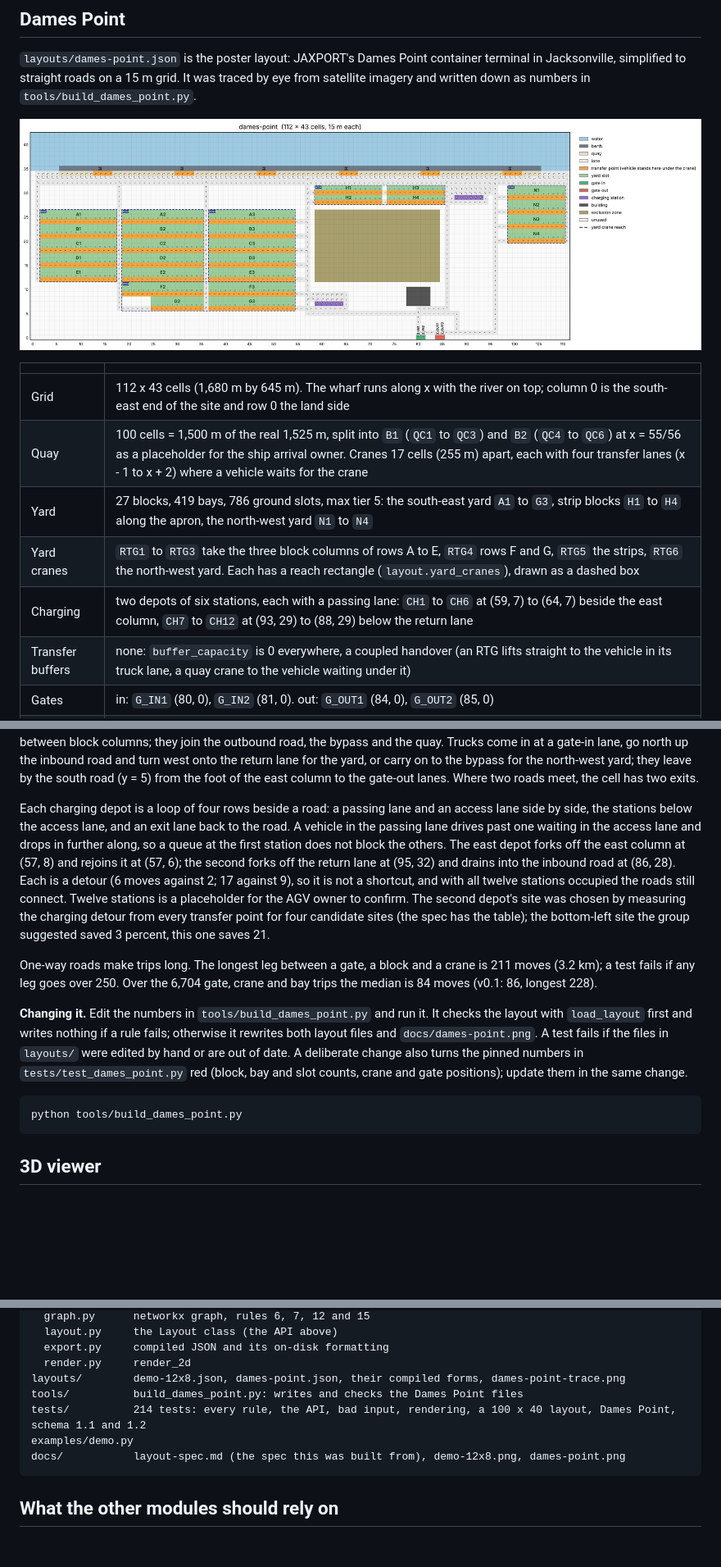
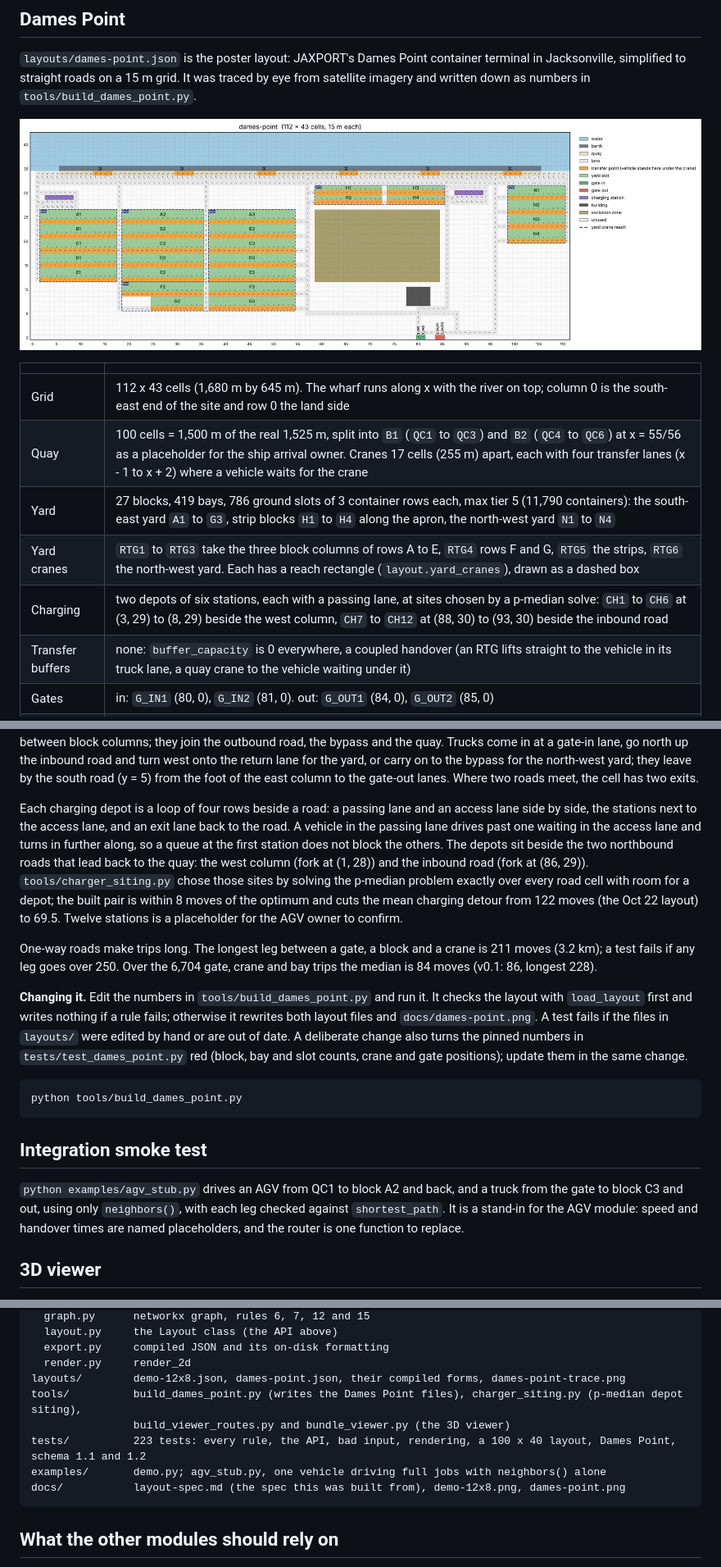
Before and after one commit to chalasc22-ui/port-sim, a Markdown page: README-layout.md, 3 parts joined by grey strips. Shown at 82% size. GitHub-like rendering; pictures changed too: docs/dames-point.png; blank space fills up the shorter version.

````diff
--- a/README-layout.md
+++ b/README-layout.md
@@ -114,9 +114,9 @@ imagery and written down as numbers in `tools/build_dames_point.py`.
 |---|---|
 | Grid | 112 x 43 cells (1,680 m by 645 m). The wharf runs along x with the river on top; column 0 is the south-east end of the site and row 0 the land side |
 | Quay | 100 cells = 1,500 m of the real 1,525 m, split into `B1` (`QC1` to `QC3`) and `B2` (`QC4` to `QC6`) at x = 55/56 as a placeholder for the ship arrival owner. Cranes 17 cells (255 m) apart, each with four transfer lanes (x - 1 to x + 2) where a vehicle waits for the crane |
-| Yard | 27 blocks, 419 bays, 786 ground slots, max tier 5: the south-east yard `A1` to `G3`, strip blocks `H1` to `H4` along the apron, the north-west yard `N1` to `N4` |
+| Yard | 27 blocks, 419 bays, 786 ground slots of 3 container rows each, max tier 5 (11,790 containers): the south-east yard `A1` to `G3`, strip blocks `H1` to `H4` along the apron, the north-west yard `N1` to `N4` |
 | Yard cranes | `RTG1` to `RTG3` take the three block columns of rows A to E, `RTG4` rows F and G, `RTG5` the strips, `RTG6` the north-west yard. Each has a reach rectangle (`layout.yard_cranes`), drawn as a dashed box |
-| Charging | two depots of six stations, each with a passing lane: `CH1` to `CH6` at (59, 7) to (64, 7) beside the east column, `CH7` to `CH12` at (93, 29) to (88, 29) below the return lane |
+| Charging | two depots of six stations, each with a passing lane, at sites chosen by a p-median solve: `CH1` to `CH6` at (3, 29) to (8, 29) beside the west column, `CH7` to `CH12` at (88, 30) to (93, 30) beside the inbound road |
 | Transfer buffers | none: `buffer_capacity` is 0 everywhere, a coupled handover (an RTG lifts straight to the vehicle in its truck lane, a quay crane to the vehicle waiting under it) |
 | Gates | in: `G_IN1` (80, 0), `G_IN2` (81, 0). out: `G_OUT1` (84, 0), `G_OUT2` (85, 0) |
 | Not roads | the marsh and ponds in the middle (`blocked`, reason `exclusion`) and the gate buildings (reason `building`) |
@@ -139,15 +139,14 @@ the yard, or carry on to the bypass for the north-west yard; they leave by the s
 has two exits.
 
 Each charging depot is a loop of four rows beside a road: a passing lane and an access lane
-side by side, the stations below the access lane, and an exit lane back to the road. A vehicle
-in the passing lane drives past one waiting in the access lane and drops in further along, so a
-queue at the first station does not block the others. The east depot forks off the east column
-at (57, 8) and rejoins it at (57, 6); the second forks off the return lane at (95, 32) and drains
-into the inbound road at (86, 28). Each is a detour (6 moves against 2; 17 against 9), so it is
-not a shortcut, and with all twelve stations occupied the roads still connect. Twelve stations
-is a placeholder for the AGV owner to confirm. The second depot's site was chosen by measuring
-the charging detour from every transfer point for four candidate sites (the spec has the table);
-the bottom-left site the group suggested saved 3 percent, this one saves 21.
+side by side, the stations next to the access lane, and an exit lane back to the road. A vehicle
+in the passing lane drives past one waiting in the access lane and turns in further along, so a
+queue at the first station does not block the others. The depots sit beside the two northbound
+roads that lead back to the quay: the west column (fork at (1, 28)) and the inbound road (fork at
+(86, 29)). `tools/charger_siting.py` chose those sites by solving the p-median problem exactly over
+every road cell with room for a depot; the built pair is within 8 moves of the optimum and cuts the
+mean charging detour from 122 moves (the Oct 22 layout) to 69.5. Twelve stations is a placeholder
+for the AGV owner to confirm.
 
 One-way roads make trips long. The longest leg between a gate, a block and a crane is 211 moves
 (3.2 km); a test fails if any leg goes over 250. Over the 6,704 gate, crane and bay trips the
@@ -163,6 +162,13 @@ them in the same change.
 ```bash
 python tools/build_dames_point.py
 ```
+
+## Integration smoke test
+
+`python examples/agv_stub.py` drives an AGV from QC1 to block A2 and back, and a truck from the gate
+to block C3 and out, using only `neighbors()`, with each leg checked against `shortest_path`. It is a
+stand-in for the AGV module: speed and handover times are named placeholders, and the router is one
+function to replace.
 
 ## 3D viewer
 
@@ -245,9 +251,10 @@ terminal_layout/
   export.py     compiled JSON and its on-disk formatting
   render.py     render_2d
 layouts/        demo-12x8.json, dames-point.json, their compiled forms, dames-point-trace.png
-tools/          build_dames_point.py: writes and checks the Dames Point files
-tests/          214 tests: every rule, the API, bad input, rendering, a 100 x 40 layout, Dames Point, schema 1.1 and 1.2
-examples/demo.py
+tools/          build_dames_point.py (writes the Dames Point files), charger_siting.py (p-median depot siting),
+                build_viewer_routes.py and bundle_viewer.py (the 3D viewer)
+tests/          223 tests: every rule, the API, bad input, rendering, a 100 x 40 layout, Dames Point, schema 1.1 and 1.2
+examples/       demo.py; agv_stub.py, one vehicle driving full jobs with neighbors() alone
 docs/           layout-spec.md (the spec this was built from), demo-12x8.png, dames-point.png
 ```
 
````
Also changed, not shown: other parts of README-layout.md (+2 -2 lines), docs/layout-spec.md (+17 -13 lines), 17 other files.
